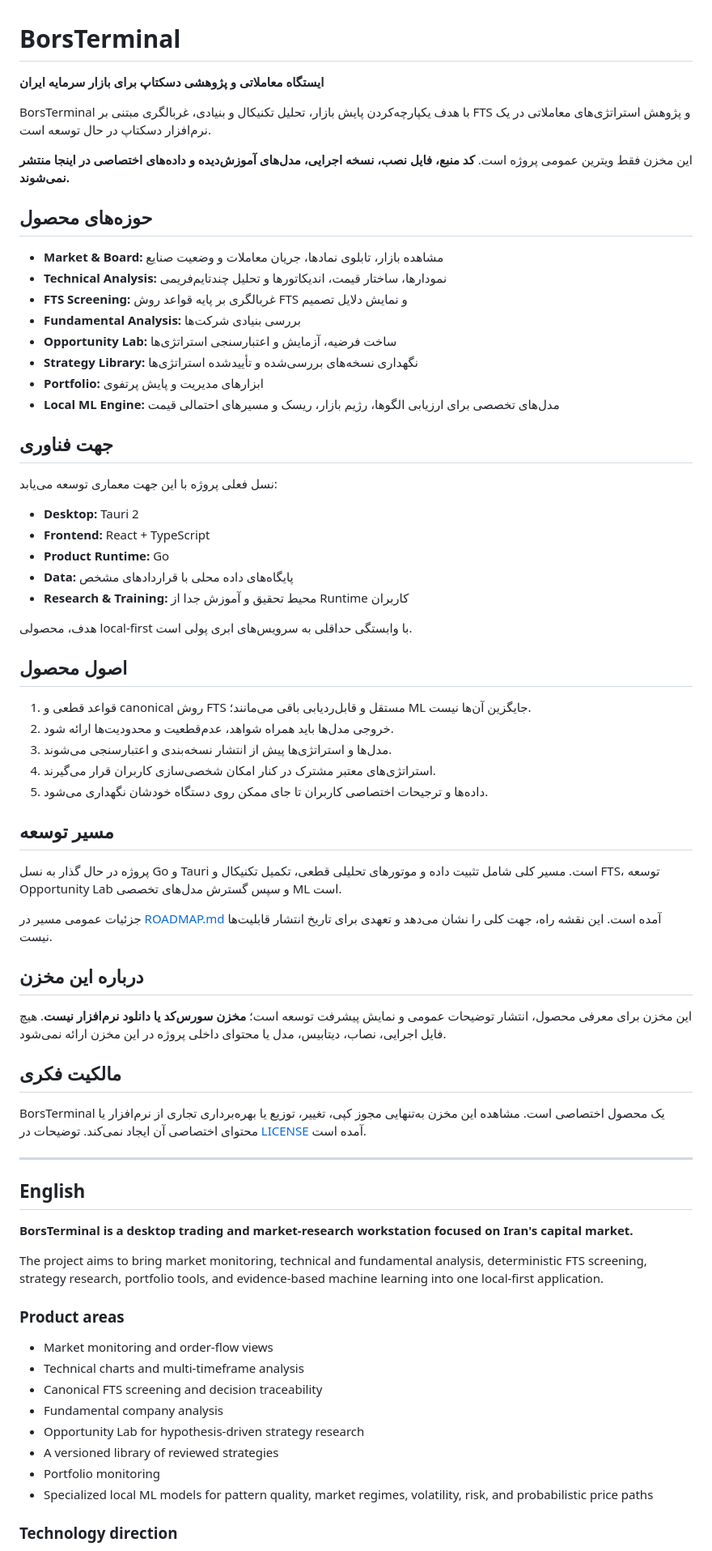
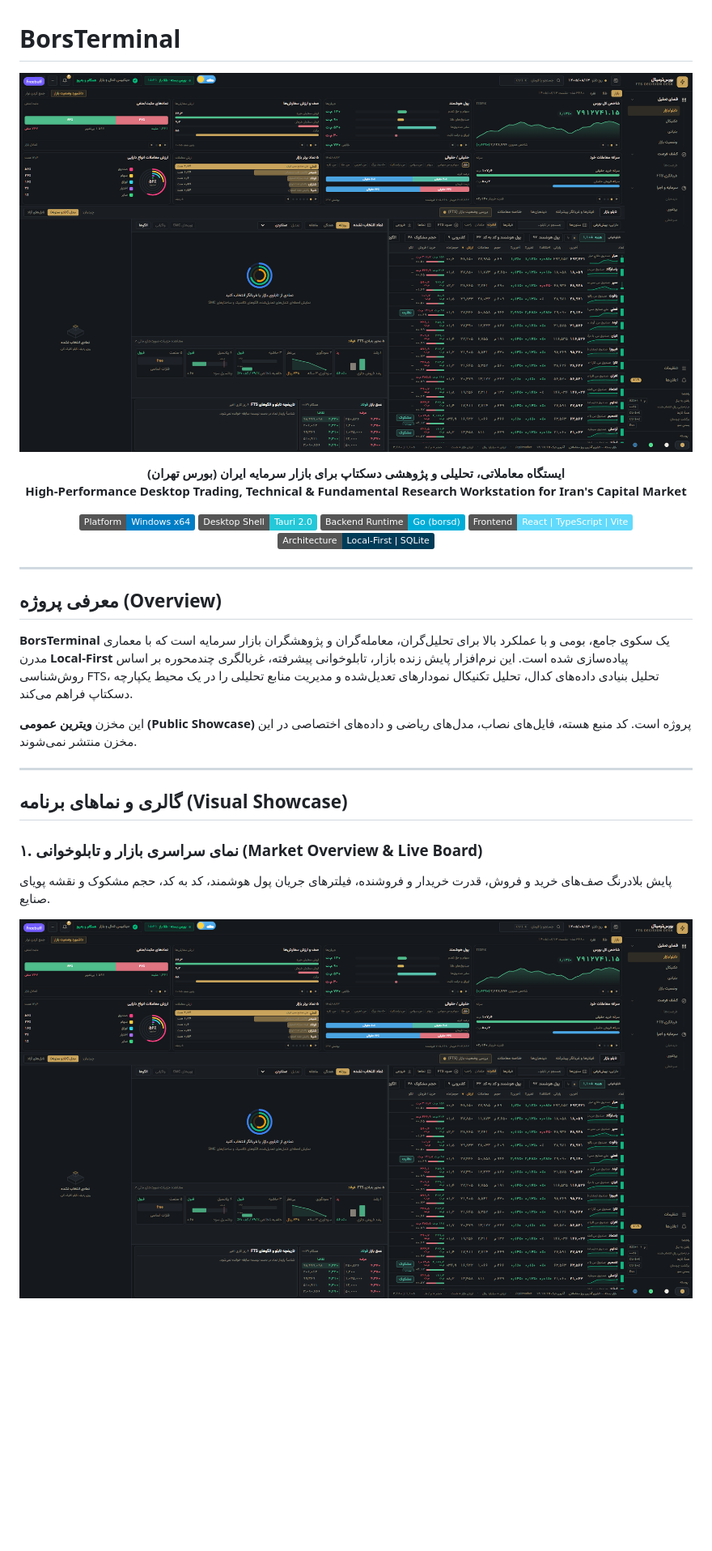
Before and after one commit to johnwarchief/BorsTerminal-Showcase, a Markdown page: README.md, the part around one of its changes. Shown at 81% size. GitHub-like rendering; pictures changed too: assets/screenshots/01-market-overview-1080p.png (added); badges without logos; blank space fills up the shorter version.

Commit message:
docs(showcase): update overview, architecture and add 1080p visual screenshots

```diff
--- a/README.md
+++ b/README.md
@@ -1,74 +1,37 @@
 # BorsTerminal
 
-**ایستگاه معاملاتی و پژوهشی دسکتاپ برای بازار سرمایه ایران**
+<p align="center">
+  <img src="assets/screenshots/01-market-overview-1080p.png" alt="BorsTerminal 2.0 Overview" width="100%" />
+</p>
 
-BorsTerminal با هدف یکپارچه‌کردن پایش بازار، تحلیل تکنیکال و بنیادی، غربالگری مبتنی بر FTS و پژوهش استراتژی‌های معاملاتی در یک نرم‌افزار دسکتاپ در حال توسعه است.
+<p align="center">
+  <b>ایستگاه معاملاتی، تحلیلی و پژوهشی دسکتاپ برای بازار سرمایه ایران (بورس تهران)</b><br />
+  <b>High-Performance Desktop Trading, Technical & Fundamental Research Workstation for Iran's Capital Market</b>
+</p>
 
-این مخزن فقط ویترین عمومی پروژه است. **کد منبع، فایل نصب، نسخه اجرایی، مدل‌های آموزش‌دیده و داده‌های اختصاصی در اینجا منتشر نمی‌شوند.**
-
-## حوزه‌های محصول
-
-- **Market & Board:** مشاهده بازار، تابلوی نمادها، جریان معاملات و وضعیت صنایع
-- **Technical Analysis:** نمودارها، ساختار قیمت، اندیکاتورها و تحلیل چندتایم‌فریمی
-- **FTS Screening:** غربالگری بر پایه قواعد روش FTS و نمایش دلایل تصمیم
-- **Fundamental Analysis:** بررسی بنیادی شرکت‌ها
-- **Opportunity Lab:** ساخت فرضیه، آزمایش و اعتبارسنجی استراتژی‌ها
-- **Strategy Library:** نگهداری نسخه‌های بررسی‌شده و تأییدشده استراتژی‌ها
-- **Portfolio:** ابزارهای مدیریت و پایش پرتفوی
-- **Local ML Engine:** مدل‌های تخصصی برای ارزیابی الگوها، رژیم بازار، ریسک و مسیرهای احتمالی قیمت
-
-## جهت فناوری
-
-نسل فعلی پروژه با این جهت معماری توسعه می‌یابد:
-
-- **Desktop:** Tauri 2
-- **Frontend:** React + TypeScript
-- **Product Runtime:** Go
-- **Data:** پایگاه‌های داده محلی با قراردادهای مشخص
-- **Research & Training:** محیط تحقیق و آموزش جدا از Runtime کاربران
-
-هدف، محصولی local-first با وابستگی حداقلی به سرویس‌های ابری پولی است.
-
-## اصول محصول
-
-1. قواعد قطعی و canonical روش FTS مستقل و قابل‌ردیابی باقی می‌مانند؛ ML جایگزین آن‌ها نیست.
-2. خروجی مدل‌ها باید همراه شواهد، عدم‌قطعیت و محدودیت‌ها ارائه شود.
-3. مدل‌ها و استراتژی‌ها پیش از انتشار نسخه‌بندی و اعتبارسنجی می‌شوند.
-4. استراتژی‌های معتبر مشترک در کنار امکان شخصی‌سازی کاربران قرار می‌گیرند.
-5. داده‌ها و ترجیحات اختصاصی کاربران تا جای ممکن روی دستگاه خودشان نگهداری می‌شود.
-
-## مسیر توسعه
-
-پروژه در حال گذار به نسل Go و Tauri است. مسیر کلی شامل تثبیت داده و موتورهای تحلیلی قطعی، تکمیل تکنیکال و FTS، توسعه Opportunity Lab و سپس گسترش مدل‌های تخصصی ML است.
-
-جزئیات عمومی مسیر در [ROADMAP.md](ROADMAP.md) آمده است. این نقشه راه، جهت کلی را نشان می‌دهد و تعهدی برای تاریخ انتشار قابلیت‌ها نیست.
-
-## درباره این مخزن
-
-این مخزن برای معرفی محصول، انتشار توضیحات عمومی و نمایش پیشرفت توسعه است؛ **مخزن سورس‌کد یا دانلود نرم‌افزار نیست**. هیچ فایل اجرایی، نصاب، دیتابیس، مدل یا محتوای داخلی پروژه در این مخزن ارائه نمی‌شود.
-
-## مالکیت فکری
-
-BorsTerminal یک محصول اختصاصی است. مشاهده این مخزن به‌تنهایی مجوز کپی، تغییر، توزیع یا بهره‌برداری تجاری از نرم‌افزار یا محتوای اختصاصی آن ایجاد نمی‌کند. توضیحات در [LICENSE](LICENSE) آمده است.
+<p align="center">
+  <img src="https://img.shields.io/badge/Platform-Windows%20x64-blue.svg" alt="Platform" />
+  <img src="https://img.shields.io/badge/Desktop%20Shell-Tauri%202.0-24C8D8.svg" alt="Tauri 2" />
+  <img src="https://img.shields.io/badge/Backend%20Runtime-Go%20(borsd)-00ADD8.svg" alt="Go" />
+  <img src="https://img.shields.io/badge/Frontend-React%20%7C%20TypeScript%20%7C%20Vite-61DAFB.svg" alt="React" />
+  <img src="https://img.shields.io/badge/Architecture-Local--First%20%7C%20SQLite-003B57.svg" alt="SQLite" />
+</p>
 
 ---
 
-## English
+## معرفی پروژه (Overview)
 
-**BorsTerminal is a desktop trading and market-research workstation focused on Iran's capital market.**
+**BorsTerminal** یک سکوی جامع، بومی و با عملکرد بالا برای تحلیل‌گران، معامله‌گران و پژوهشگران بازار سرمایه است که با معماری مدرن **Local-First** پیاده‌سازی شده است. این نرم‌افزار پایش زنده بازار، تابلوخوانی پیشرفته، غربالگری چندمحوره بر اساس روش‌شناسی FTS، تحلیل بنیادی داده‌های کدال، تحلیل تکنیکال نمودارهای تعدیل‌شده و مدیریت منابع تحلیلی را در یک محیط یکپارچه دسکتاپ فراهم می‌کند.
 
-The project aims to bring market monitoring, technical and fundamental analysis, deterministic FTS screening, strategy research, portfolio tools, and evidence-based machine learning into one local-first application.
+این مخزن **ویترین عمومی (Public Showcase)** پروژه است. کد منبع هسته، فایل‌های نصاب، مدل‌های ریاضی و داده‌های اختصاصی در این مخزن منتشر نمی‌شوند.
 
-### Product areas
+---
 
-- Market monitoring and order-flow views
-- Technical charts and multi-timeframe analysis
-- Canonical FTS screening and decision traceability
-- Fundamental company analysis
-- Opportunity Lab for hypothesis-driven strategy research
-- A versioned library of reviewed strategies
-- Portfolio monitoring
-- Specialized local ML models for pattern quality, market regimes, volatility, risk, and probabilistic price paths
+## گالری و نماهای برنامه (Visual Showcase)
 
-### Technology direction
+### ۱. نمای سراسری بازار و تابلوخوانی (Market Overview & Live Board)
+پایش بلادرنگ صف‌های خرید و فروش، قدرت خریدار و فروشنده، فیلترهای جریان پول هوشمند، کد به کد، حجم مشکوک و نقشه پویای صنایع.
+<p align="center">
+  <img src="assets/screenshots/01-market-overview-1080p.png" alt="Market Board 1080p" width="100%" />
+</p>
 
```
Also changed, not shown: other parts of README.md (+101 -5 lines), assets/screenshots/02-market-ribbon-retail.png (added), assets/screenshots/03-fts-screener-table.png (added), assets/screenshots/04-fundamental-analysis.png (added), assets/screenshots/05-technical-chart-kline.png (added), assets/screenshots/06-strategy-tree-flow.png (added).
